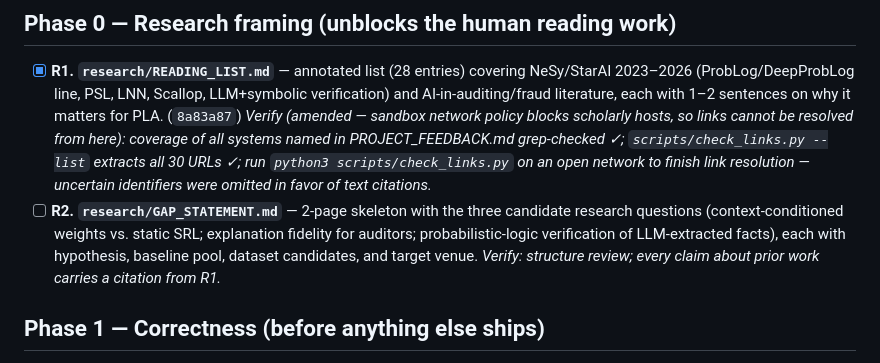
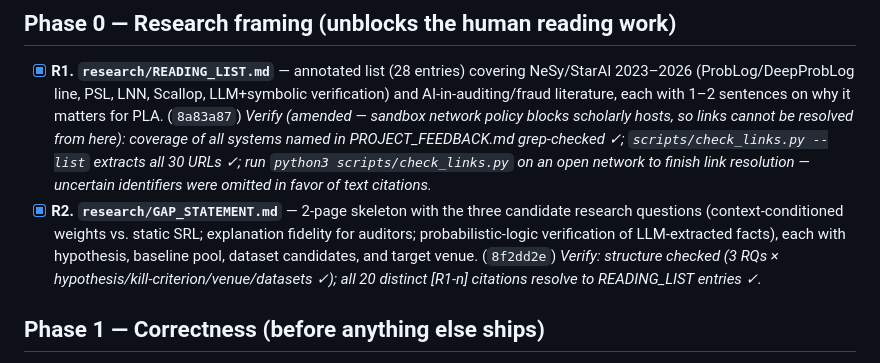
Before and after one commit to ETS-Hashemi/PLA, a Markdown page: TODO.md, the part around the change. Rendered like a GitHub page.

Commit message:
Tick R2
Co-Authored-By: Claude Fable 5 <noreply@anthropic.com>
Claude-Session: https://claude.ai/code/session_01J2S9tPMKWjzHTS4fmSDC1M

```diff
--- a/TODO.md
+++ b/TODO.md
@@ -25,11 +25,12 @@ Working checklist derived from the full project review in `PROJECT_FEEDBACK.md`.
   all 30 URLs ✓; run `python3 scripts/check_links.py` on an open network to
   finish link resolution — uncertain identifiers were omitted in favor of
   text citations.*
-- [ ] **R2. `research/GAP_STATEMENT.md`** — 2-page skeleton with the three candidate
+- [x] **R2. `research/GAP_STATEMENT.md`** — 2-page skeleton with the three candidate
   research questions (context-conditioned weights vs. static SRL; explanation
   fidelity for auditors; probabilistic-logic verification of LLM-extracted facts),
-  each with hypothesis, baseline pool, dataset candidates, and target venue.
-  *Verify: structure review; every claim about prior work carries a citation from R1.*
+  each with hypothesis, baseline pool, dataset candidates, and target venue. (`8f2dd2e`)
+  *Verify: structure checked (3 RQs × hypothesis/kill-criterion/venue/datasets ✓);
+  all 20 distinct [R1-n] citations resolve to READING_LIST entries ✓.*
 
 ## Phase 1 — Correctness (before anything else ships)
 
```
